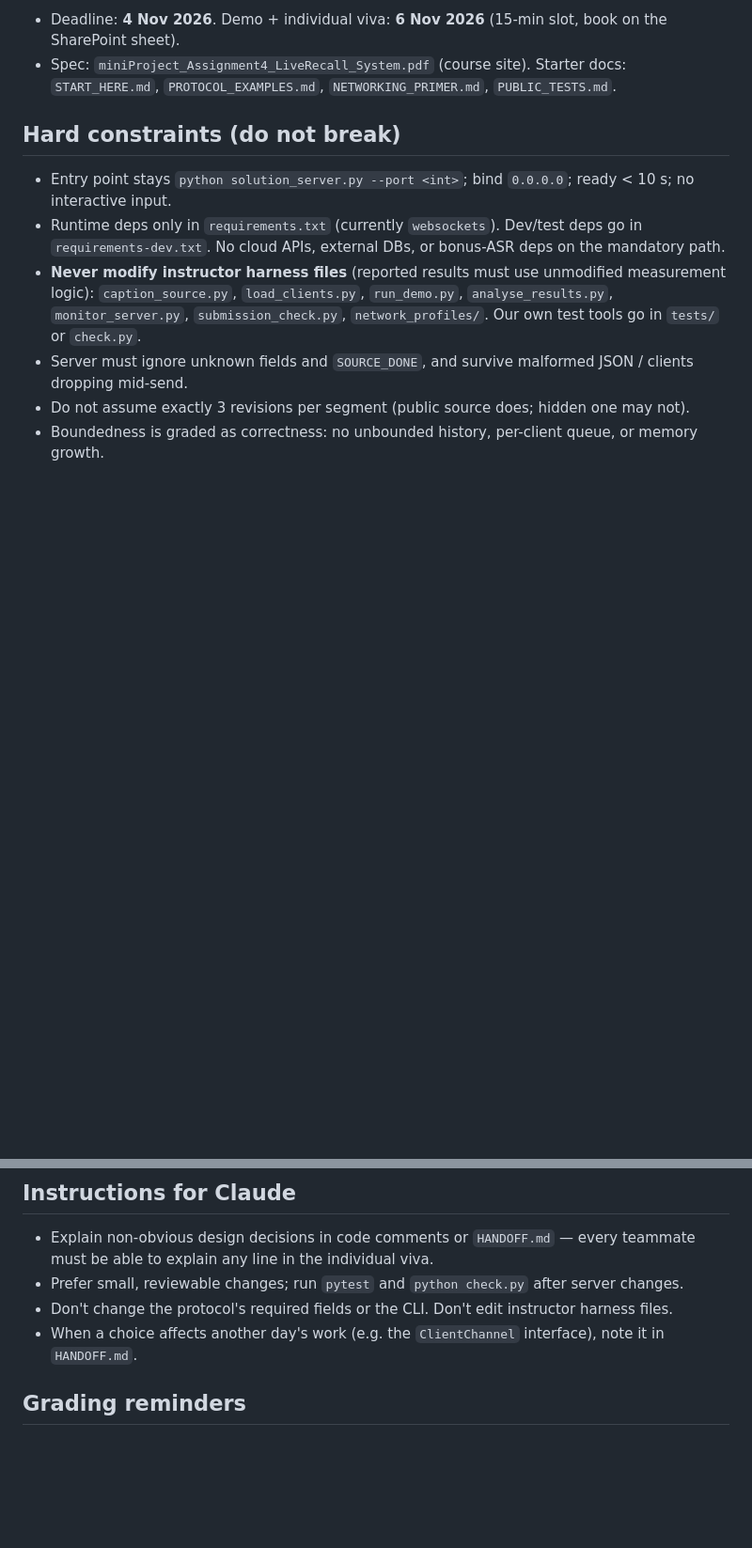
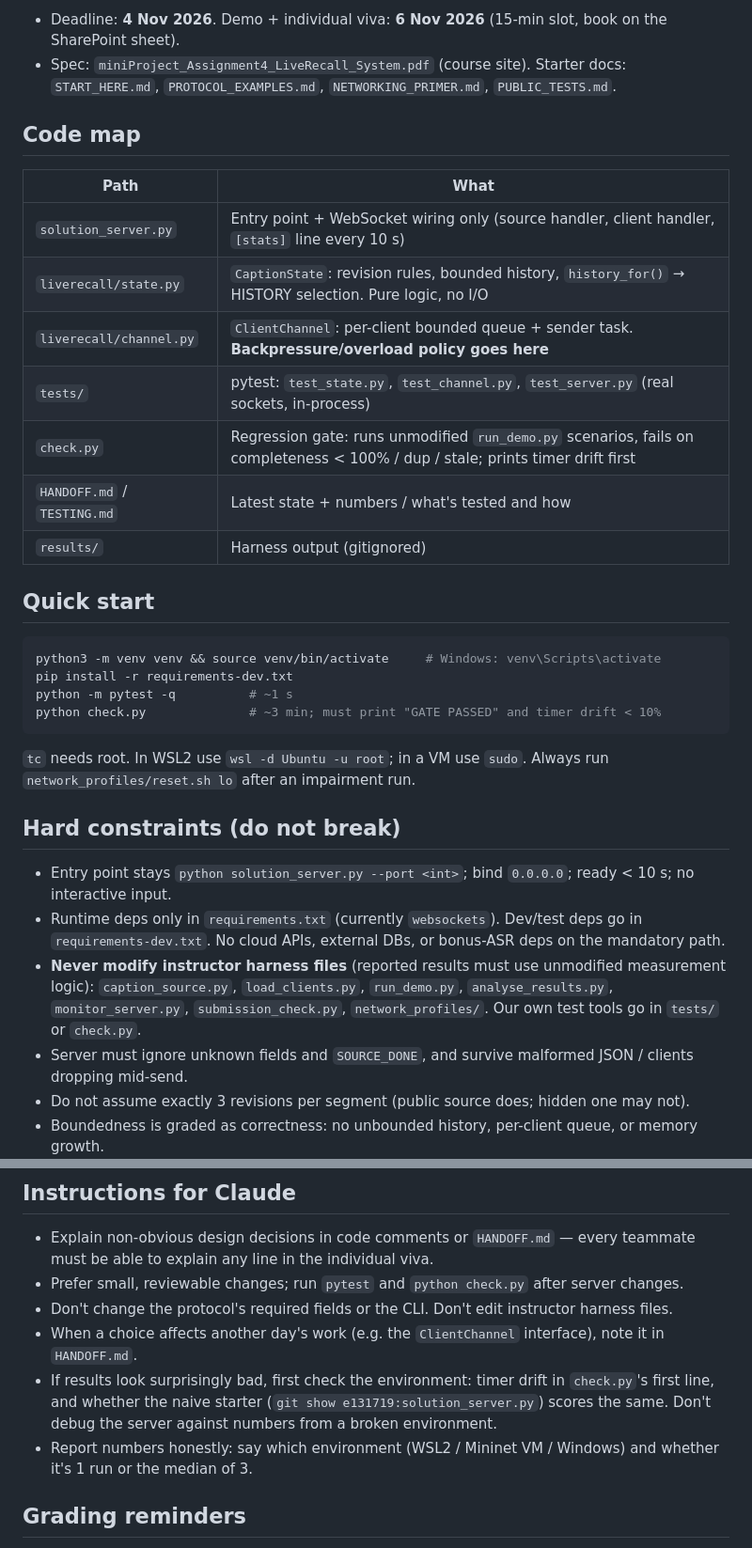
Before and after one commit to blobfish465/LiveRecallSystem, a Markdown page: CLAUDE.md, 2 parts joined by grey strips. Shown at 94% size. GitHub-like rendering; blank space fills up the shorter version.

````diff
--- a/CLAUDE.md
+++ b/CLAUDE.md
@@ -12,6 +12,29 @@ with **bounded** memory, while clients are slow, disconnect, join late, or sit o
 - Deadline: **4 Nov 2026**. Demo + individual viva: **6 Nov 2026** (15-min slot, book on the SharePoint sheet).
 - Spec: `miniProject_Assignment4_LiveRecall_System.pdf` (course site). Starter docs: `START_HERE.md`, `PROTOCOL_EXAMPLES.md`, `NETWORKING_PRIMER.md`, `PUBLIC_TESTS.md`.
 
+## Code map
+
+| Path | What |
+|---|---|
+| `solution_server.py` | Entry point + WebSocket wiring only (source handler, client handler, `[stats]` line every 10 s) |
+| `liverecall/state.py` | `CaptionState`: revision rules, bounded history, `history_for()` → HISTORY selection. Pure logic, no I/O |
+| `liverecall/channel.py` | `ClientChannel`: per-client bounded queue + sender task. **Backpressure/overload policy goes here** |
+| `tests/` | pytest: `test_state.py`, `test_channel.py`, `test_server.py` (real sockets, in-process) |
+| `check.py` | Regression gate: runs unmodified `run_demo.py` scenarios, fails on completeness < 100% / dup / stale; prints timer drift first |
+| `HANDOFF.md` / `TESTING.md` | Latest state + numbers / what's tested and how |
+| `results/` | Harness output (gitignored) |
+
+## Quick start
+
+```bash
+python3 -m venv venv && source venv/bin/activate     # Windows: venv\Scripts\activate
+pip install -r requirements-dev.txt
+python -m pytest -q          # ~1 s
+python check.py              # ~3 min; must print "GATE PASSED" and timer drift < 10%
+```
+
+`tc` needs root. In WSL2 use `wsl -d Ubuntu -u root`; in a VM use `sudo`. Always run `network_profiles/reset.sh lo` after an impairment run.
+
 ## Hard constraints (do not break)
 
 - Entry point stays `python solution_server.py --port <int>`; bind `0.0.0.0`; ready < 10 s; no interactive input.
@@ -83,6 +122,8 @@ Coverage checklist (spec gaps that public tests don't exercise — make sure eac
 - Prefer small, reviewable changes; run `pytest` and `python check.py` after server changes.
 - Don't change the protocol's required fields or the CLI. Don't edit instructor harness files.
 - When a choice affects another day's work (e.g. the `ClientChannel` interface), note it in `HANDOFF.md`.
+- If results look surprisingly bad, first check the environment: timer drift in `check.py`'s first line, and whether the naive starter (`git show e131719:solution_server.py`) scores the same. Don't debug the server against numbers from a broken environment.
+- Report numbers honestly: say which environment (WSL2 / Mininet VM / Windows) and whether it's 1 run or the median of 3.
 
 ## Grading reminders
 
````
Also changed, not shown: other parts of CLAUDE.md (+26 -10 lines).
